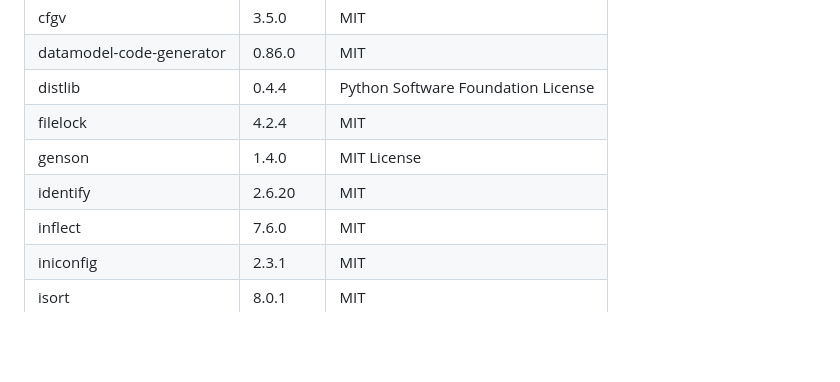
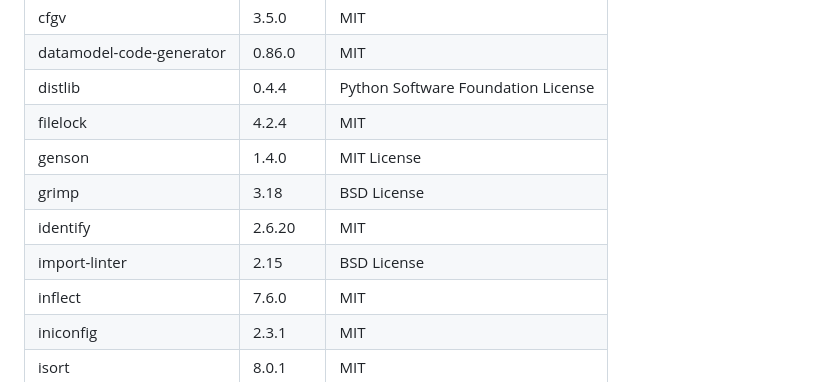
Before and after one commit to MyIsmeee/huiyandun, a Markdown page: LICENSE-THIRD-PARTY.md, the part around the change. Rendered like a GitHub page; blank space fills up the shorter version.

Commit message:
chore(deps): 变基到 #226 之后重新生成许可证清单，登记 import-linter、grimp
Refs: #36

Co-Authored-By: Claude Opus 5.5 <noreply@anthropic.com>

```diff
--- a/LICENSE-THIRD-PARTY.md
+++ b/LICENSE-THIRD-PARTY.md
@@ -120,7 +120,9 @@
 | distlib | 0.4.4 | Python Software Foundation License |
 | filelock | 4.2.4 | MIT |
 | genson | 1.4.0 | MIT License |
+| grimp | 3.18 | BSD License |
 | identify | 2.6.20 | MIT |
+| import-linter | 2.15 | BSD License |
 | inflect | 7.6.0 | MIT |
 | iniconfig | 2.3.1 | MIT |
 | isort | 8.0.1 | MIT |
```
